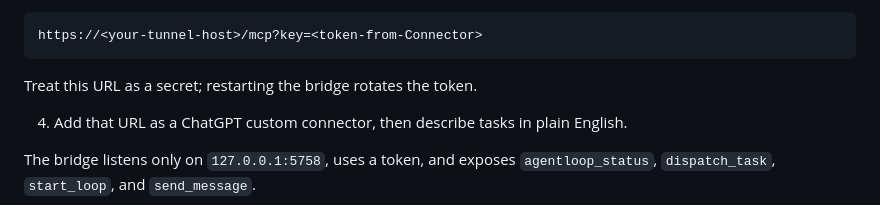
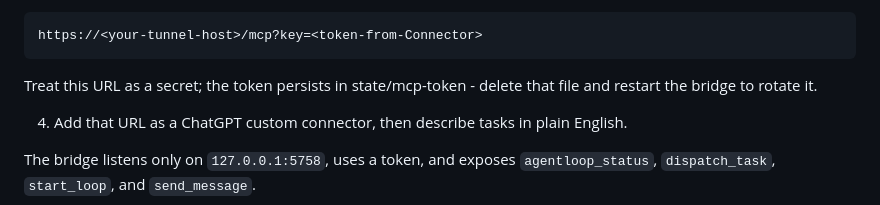
Before and after one commit to aiedwardyi/AgentLoop, a Markdown page: README.md, the part around the change. GitHub-like rendering.

Commit message:
docs: correct token rotation guidance

````diff
--- a/README.md
+++ b/README.md
@@ -76,7 +76,7 @@ cloudflared tunnel --url http://127.0.0.1:5758
 https://<your-tunnel-host>/mcp?key=<token-from-Connector>
 ```
 
-Treat this URL as a secret; restarting the bridge rotates the token.
+Treat this URL as a secret; the token persists in state/mcp-token - delete that file and restart the bridge to rotate it.
 
 4. Add that URL as a ChatGPT custom connector, then describe tasks in plain English.
 
````
